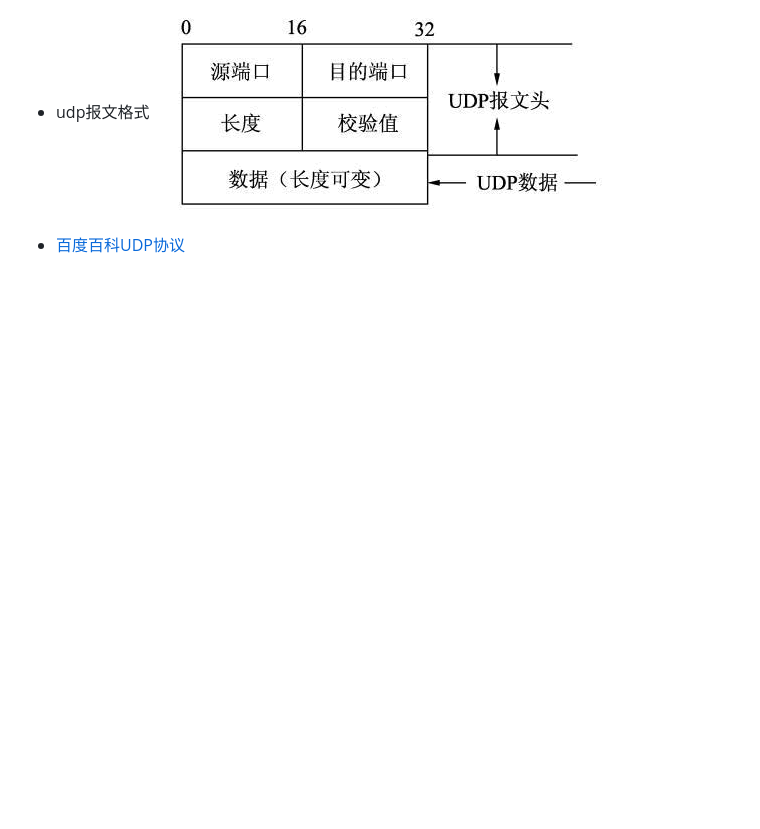
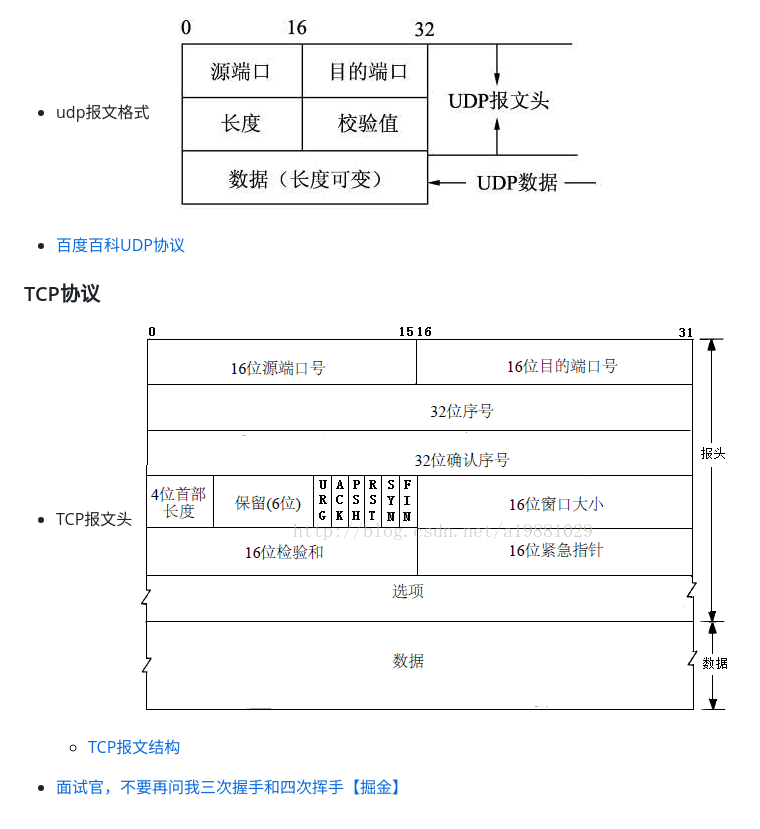
Before and after one commit to zhangw9783/noteRepository, a Markdown page: hack/web安全.md, the part around the change. Rendered like a GitHub page; pictures changed too: hack/img/TCP报文头.png (added); blank space fills up the shorter version.

Commit message:
TCP协议

```diff
--- a/hack/web安全.md
+++ b/hack/web安全.md
@@ -20,3 +20,11 @@
 ![udp](./img/udp.gif)
 
 - [百度百科UDP协议](https://baike.baidu.com/item/UDP)
+
+### TCP协议
+
+- TCP报文头
+![TCP报文头](./img/TCP报文头.png)
+    - [TCP报文结构](https://blog.csdn.net/qq_16681169/article/details/50831856)
+
+- [面试官，不要再问我三次握手和四次挥手【掘金】](https://juejin.cn/post/6844903958624878606#heading-0)
```
